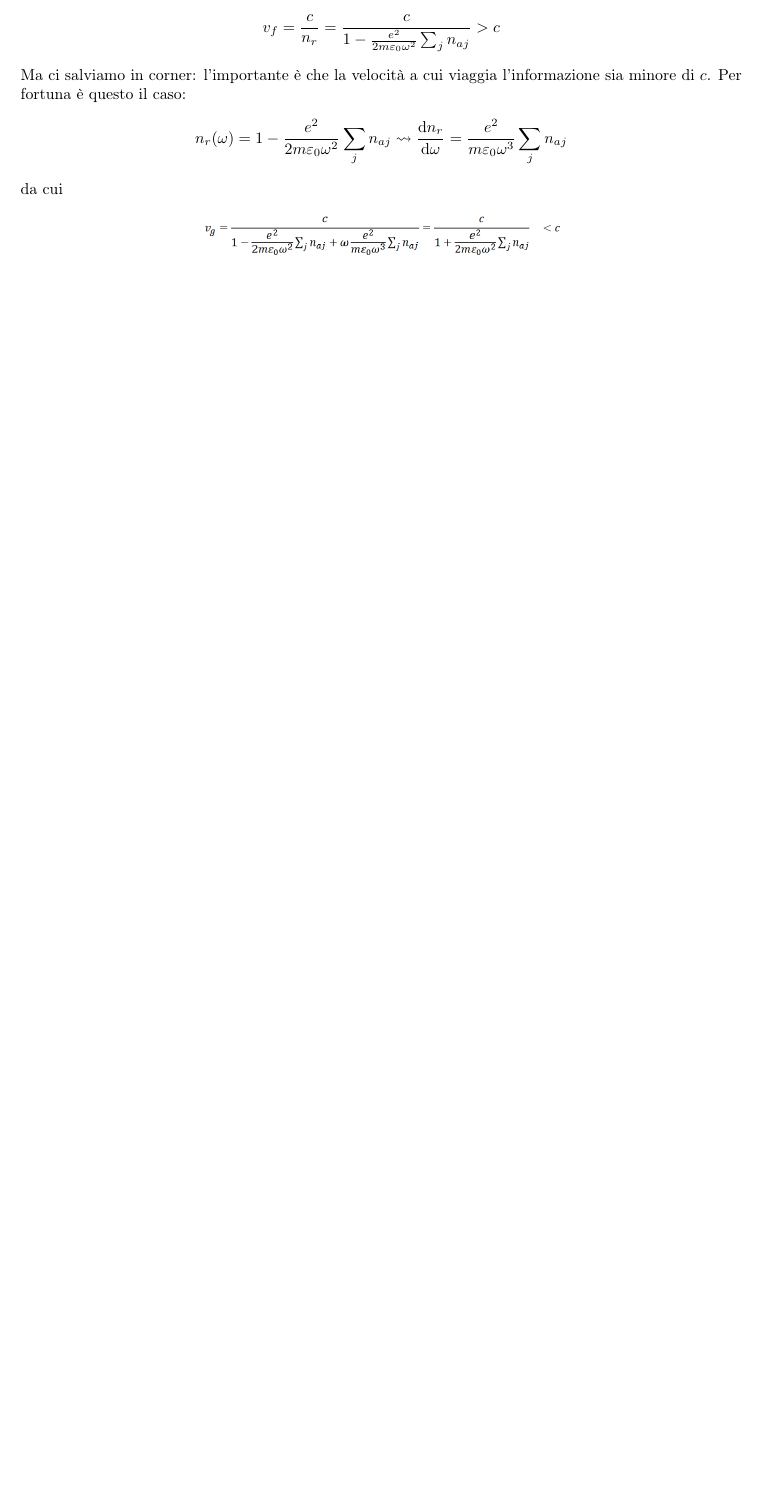
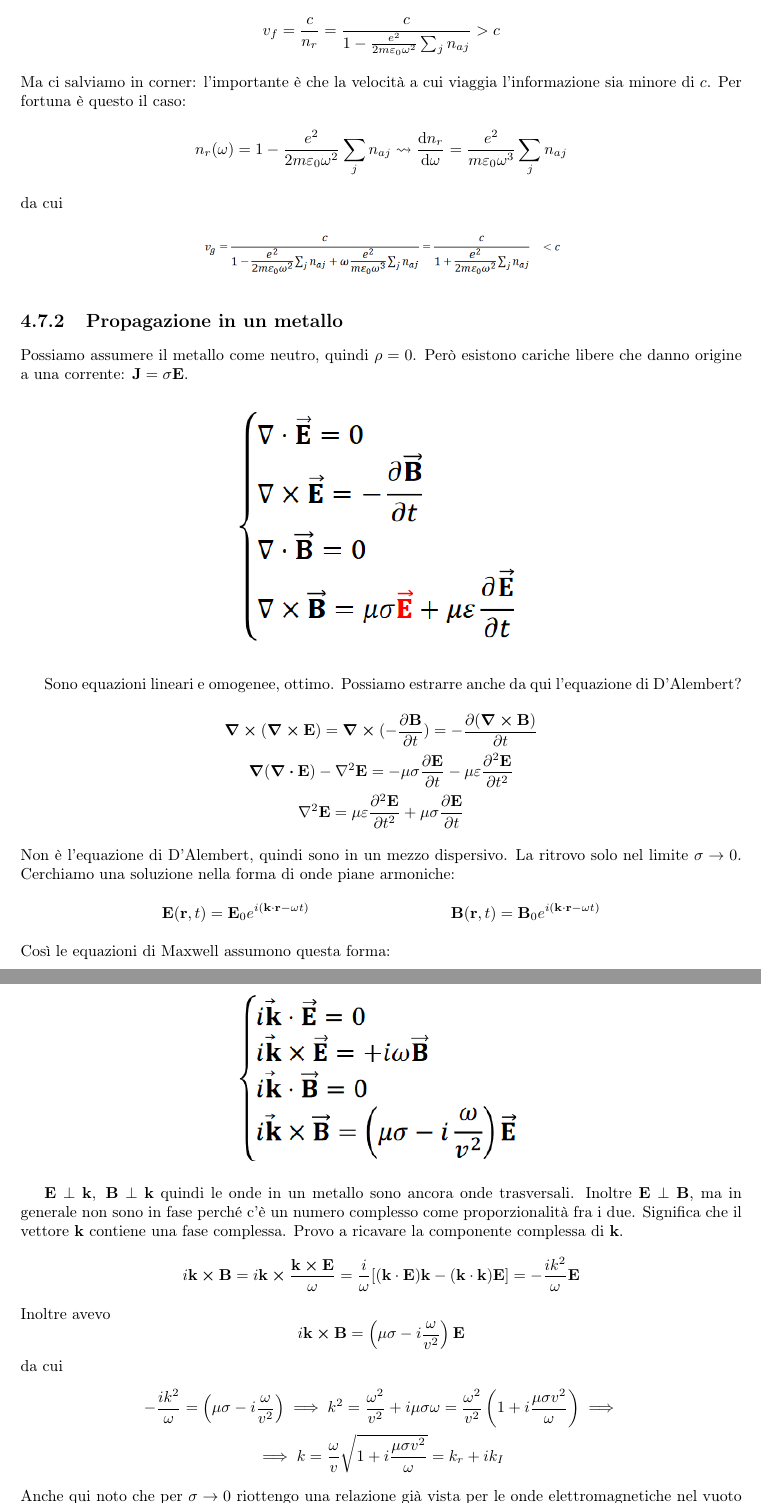
Before and after one commit to LuckeeDev/LuTeX, a LaTeX book (tex/waves/waves.tex, which reads tex/waves/lectures/lec_18.tex): part of page 65 of 65 before the commit and two parts of pages 65 and 66 of 66 after it, the two joined at a grey line, cut so that both start at the same text, the shorter picture padded with empty space. Compiled offline with pdfLaTeX.

Commit message:
lec18 second hour

```diff
--- a/tex/waves/lectures/lec_18.tex
+++ b/tex/waves/lectures/lec_18.tex
@@ -111,3 +111,39 @@ da cui
 	\centering
 	\includegraphics[width=0.5\textwidth]{screenshots/2024-04-30-12-16-51.png}
 \end{figure}
+
+\subsection{Propagazione in un metallo}
+Possiamo assumere il metallo come neutro, quindi \(\rho =0\). Però esistono cariche libere che danno origine a una corrente: \(\vec{J}= \sigma \vec{E}\).
+\begin{figure}[H]
+	\centering
+	\includegraphics[width=0.4\textwidth]{screenshots/2024-04-30-12-30-10.png}
+\end{figure}
+Sono equazioni lineari e omogenee, ottimo. Possiamo estrarre anche da qui l'equazione di D'Alembert?
+\begin{gather}
+	\curl{(\curl{\vec{E}} )} = \curl{(-\frac{\partial \vec{B}}{\partial t} )} = - \frac{\partial (\curl{\vec{B}} )}{\partial t}\\
+	\grad{(\div{\vec{E}} )} - \laplacian{\vec{E}} = - \mu \sigma \frac{\partial \vec{E}}{\partial t} - \mu \varepsilon \frac{\partial ^{2} \vec{E}}{\partial t^{2} }\\
+	\laplacian{\vec{E}}=\mu \varepsilon \frac{\partial ^{2} \vec{E}}{\partial t^{2} }+\mu \sigma \frac{\partial \vec{E}}{\partial t}
+\end{gather}
+Non è l'equazione di D'Alembert, quindi sono in un mezzo dispersivo. La ritrovo solo nel limite \(\sigma \to 0\). Cerchiamo una soluzione nella forma di onde piane armoniche:
+\begin{align}
+	\vec{E}(\vec{r},t) &= \vec{E}_0 e^{i(\vec{k}\cdot \vec{r} - \omega t)} & \vec{B}(\vec{r},t)&= \vec{B}_0 e^{i (\vec{k}\cdot \vec{r}-\omega t)}
+\end{align}
+Così le equazioni di Maxwell assumono questa forma:
+\begin{figure}[H]
+	\centering
+	\includegraphics[width=0.4\textwidth]{screenshots/2024-04-30-12-39-14.png}
+\end{figure}
+\(\vec{E} \perp \vec{k},\ \vec{B}\perp \vec{k}\) quindi le onde in un metallo sono ancora onde trasversali. Inoltre \(\vec{E}\perp \vec{B}\), ma in generale non sono in fase perché c'è un numero complesso come proporzionalità fra i due. Significa che il vettore \(\vec{k}\) contiene una fase complessa. Provo a ricavare la componente complessa di \(\vec{k}\).
+\begin{equation}
+	i \vec{k} \cp \vec{B} = i \vec{k} \cp \frac{\vec{k}\cp \vec{E}}{\omega } = \frac{i}{\omega } [(\vec{k} \cdot \vec{E})\vec{k} - (\vec{k}\cdot \vec{k})\vec{E}] = -\frac{ik^{2} }{\omega }\vec{E}
+\end{equation}
+Inoltre avevo
+\begin{equation}
+	i \vec{k}\cp \vec{B}=\left( \mu \sigma - i \frac{\omega }{v^{2} } \right)\vec{E}
+\end{equation}
+da cui
+\begin{gather}
+	-\frac{i k^{2} }{\omega } = \left( \mu \sigma - i \frac{\omega }{v^{2} } \right) \implies k^{2} = \frac{\omega ^{2} }{v ^{2} } + i \mu  \sigma  \omega = \frac{\omega ^{2} }{v^{2} }\left( 1+ i \frac{\mu \sigma v^{2} }{\omega } \right) \implies \\
+	\implies k = \frac{\omega }{v}\sqrt{1+ i \frac{\mu \sigma v^{2} }{\omega }} = k_r + i k_I
+\end{gather}
+Anche qui noto che per \(\sigma \to 0\) riottengo una relazione già vista per le onde elettromagnetiche nel vuoto (\(k=\quotient{\omega }{v} \)). Il segno che compare di fronte a \(k_I\) è una convenzione: se avessimo usato un'onda con fase \(\omega t - \vec{k}\cdot \vec{r}\) avremmo ottenuto \(k=k_r - ik_I\).
```
Also changed, not shown: tex/waves/figures/screenshots/2024-04-30-12-30-10.png (added), tex/waves/figures/screenshots/2024-04-30-12-39-14.png (added), tex/waves/figures/screenshots/2024-04-30-12-51-51.png (added), tex/waves/figures/screenshots/2024-04-30-12-52-15.png (added), tex/waves/figures/screenshots/2024-04-30-12-56-12.png (added), tex/waves/lectures/lec_18.tex (18 more changed lines).
